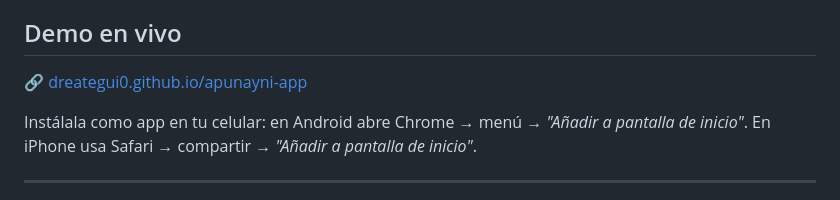
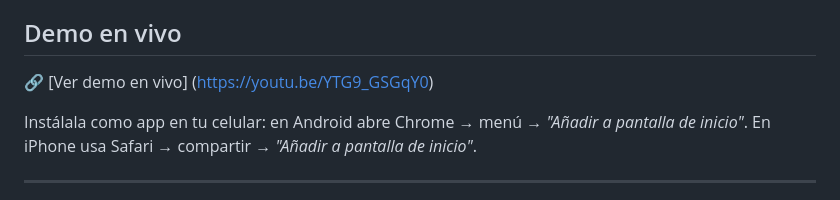
Before and after one commit to dreategui0/apunayni-app, a Markdown page: README.md, the part around the change. Rendered like a GitHub page.

```diff
--- a/README.md
+++ b/README.md
@@ -4,7 +4,7 @@ Aplicación web progresiva (PWA) de contabilidad diseñada para pequeños negoci
 
 ## Demo en vivo
 
-🔗 [dreategui0.github.io/apunayni-app](https://dreategui0.github.io/apunayni-app)
+🔗 [Ver demo en vivo] (https://youtu.be/YTG9_GSGqY0)
 
 Instálala como app en tu celular: en Android abre Chrome → menú → *"Añadir a pantalla de inicio"*. En iPhone usa Safari → compartir → *"Añadir a pantalla de inicio"*.
 
```
